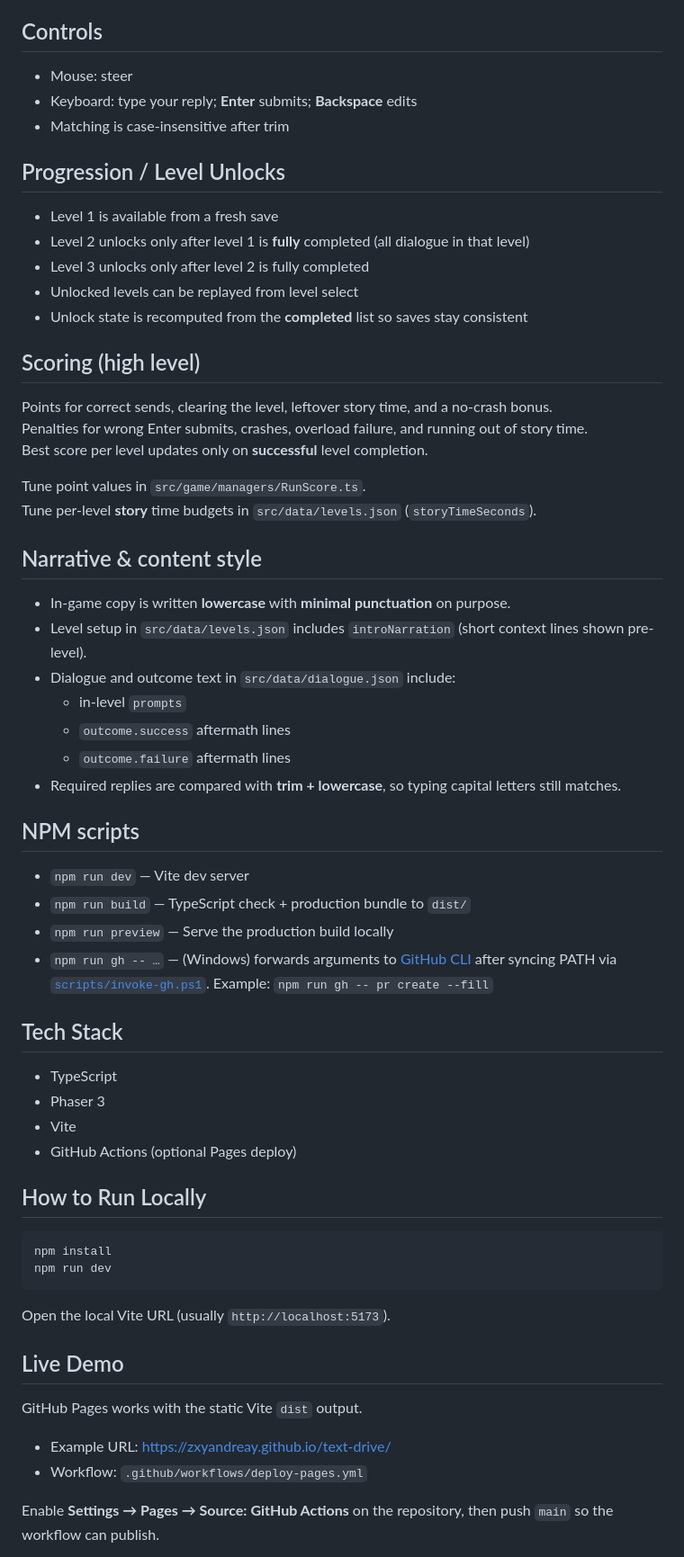
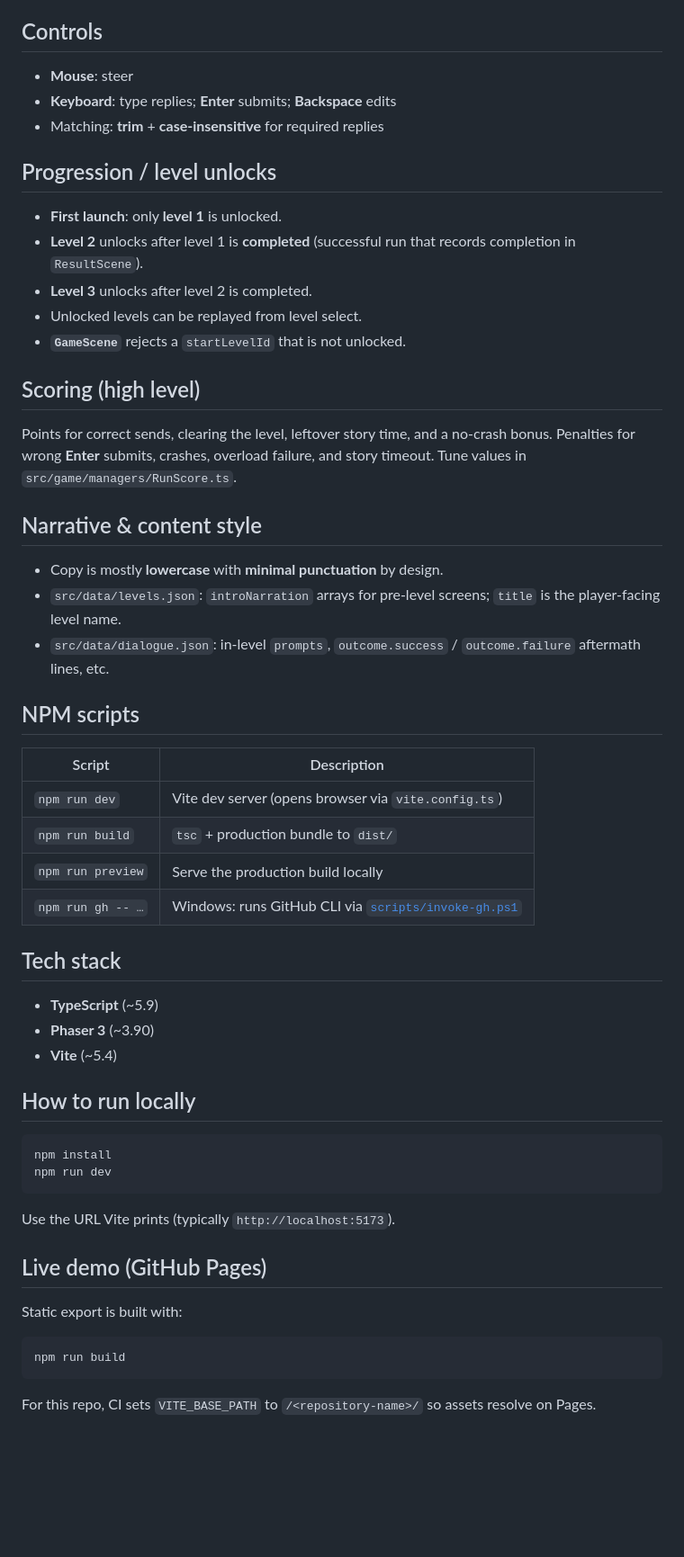
Before and after one commit to zxyandreay/text-drive, a Markdown page: README.md, the part around one of its changes. Shown at 90% size. Drawn GitHub-style; blank space fills up the shorter version.

Commit message:
docs: align README with current game flow, tech, and structure
Made-with: Cursor

````diff
--- a/README.md
+++ b/README.md
@@ -52,66 +52,59 @@ The mechanics stay consistent across three short narrative levels:
 
 ## Controls
 
-- Mouse: steer
-- Keyboard: type your reply; **Enter** submits; **Backspace** edits
-- Matching is case-insensitive after trim
+- **Mouse**: steer
+- **Keyboard**: type replies; **Enter** submits; **Backspace** edits
+- Matching: **trim** + **case-insensitive** for required replies
 
-## Progression / Level Unlocks
+## Progression / level unlocks
 
-- Level 1 is available from a fresh save
-- Level 2 unlocks only after level 1 is **fully** completed (all dialogue in that level)
-- Level 3 unlocks only after level 2 is fully completed
-- Unlocked levels can be replayed from level select
-- Unlock state is recomputed from the **completed** list so saves stay consistent
+- **First launch**: only **level 1** is unlocked.
+- **Level 2** unlocks after level 1 is **completed** (successful run that records completion in `ResultScene`).
+- **Level 3** unlocks after level 2 is completed.
+- Unlocked levels can be replayed from level select.
+- **`GameScene`** rejects a `startLevelId` that is not unlocked.
 
 ## Scoring (high level)
 
-Points for correct sends, clearing the level, leftover story time, and a no-crash bonus.
-Penalties for wrong Enter submits, crashes, overload failure, and running out of story time.
-Best score per level updates only on **successful** level completion.
-
-Tune point values in `src/game/managers/RunScore.ts`.
-Tune per-level **story** time budgets in `src/data/levels.json` (`storyTimeSeconds`).
+Points for correct sends, clearing the level, leftover story time, and a no-crash bonus. Penalties for wrong **Enter** submits, crashes, overload failure, and story timeout. Tune values in `src/game/managers/RunScore.ts`.
 
 ## Narrative & content style
 
-- In-game copy is written **lowercase** with **minimal punctuation** on purpose.
-- Level setup in `src/data/levels.json` includes `introNarration` (short context lines shown pre-level).
-- Dialogue and outcome text in `src/data/dialogue.json` include:
-  - in-level `prompts`
-  - `outcome.success` aftermath lines
-  - `outcome.failure` aftermath lines
-- Required replies are compared with **trim + lowercase**, so typing capital letters still matches.
+- Copy is mostly **lowercase** with **minimal punctuation** by design.
+- `src/data/levels.json`: `introNarration` arrays for pre-level screens; `title` is the player-facing level name.
+- `src/data/dialogue.json`: in-level `prompts`, `outcome.success` / `outcome.failure` aftermath lines, etc.
 
 ## NPM scripts
 
-- `npm run dev` — Vite dev server
-- `npm run build` — TypeScript check + production bundle to `dist/`
-- `npm run preview` — Serve the production build locally
-- `npm run gh -- …` — (Windows) forwards arguments to [GitHub CLI](https://cli.github.com/) after syncing PATH via [`scripts/invoke-gh.ps1`](scripts/invoke-gh.ps1). Example: `npm run gh -- pr create --fill`
+| Script | Description |
+|--------|-------------|
+| `npm run dev` | Vite dev server (opens browser via `vite.config.ts`) |
+| `npm run build` | `tsc` + production bundle to `dist/` |
+| `npm run preview` | Serve the production build locally |
+| `npm run gh -- …` | Windows: runs GitHub CLI via [`scripts/invoke-gh.ps1`](scripts/invoke-gh.ps1) |
 
-## Tech Stack
+## Tech stack
 
-- TypeScript
-- Phaser 3
-- Vite
-- GitHub Actions (optional Pages deploy)
+- **TypeScript** (~5.9)
+- **Phaser 3** (~3.90)
+- **Vite** (~5.4)
 
-## How to Run Locally
+## How to run locally
 
 ```bash
 npm install
 npm run dev
 ```
 
-Open the local Vite URL (usually `http://localhost:5173`).
+Use the URL Vite prints (typically `http://localhost:5173`).
 
-## Live Demo
+## Live demo (GitHub Pages)
 
-GitHub Pages works with the static Vite `dist` output.
+Static export is built with:
 
-- Example URL: [https://zxyandreay.github.io/text-drive/](https://zxyandreay.github.io/text-drive/)
-- Workflow: `.github/workflows/deploy-pages.yml`
+```bash
+npm run build
+```
 
-Enable **Settings → Pages → Source: GitHub Actions** on the repository, then push `main` so the workflow can publish.
+For this repo, CI sets `VITE_BASE_PATH` to `/<repository-name>/` so assets resolve on Pages.
 
````
Also changed, not shown: other parts of README.md (+65 -51 lines).
